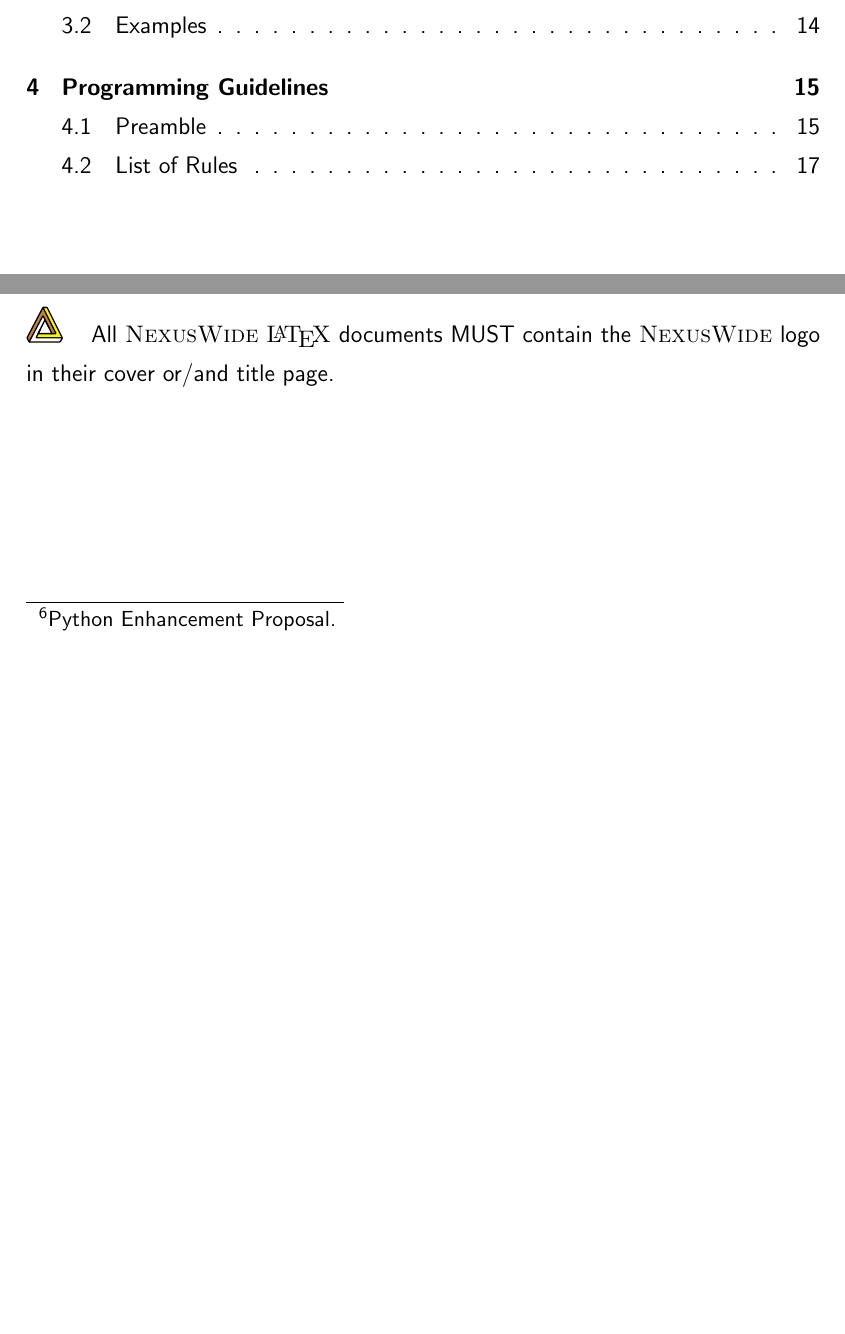
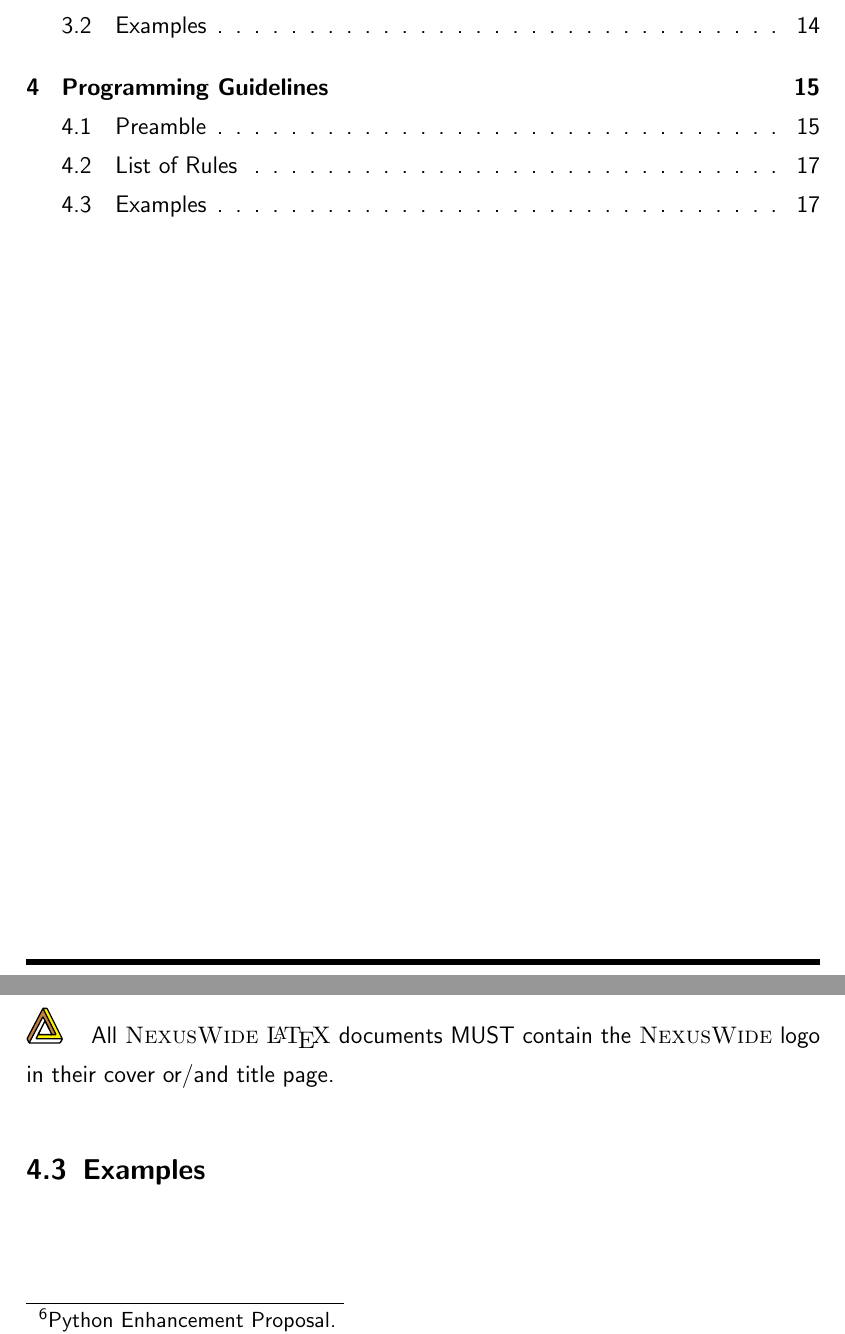
Before and after one commit to NexusWide/StyleGuide, a LaTeX document (rule_sets/main.tex): two parts of pages 4 and 21 of 21, joined at a grey line, cut so that both start at the same text, the shorter picture padded with empty space. Compiled offline with pdfLaTeX.

Commit message:
feat(docs): add examples subsection
...

programming_style_latex: 34

```diff
--- a/rule_sets/main.tex
+++ b/rule_sets/main.tex
@@ -423,4 +423,7 @@
     \footnotetext{A code analyzer and formatter written for Python.}
 
 
+    \subsection{Examples}
+
+
 \end{document}
```
